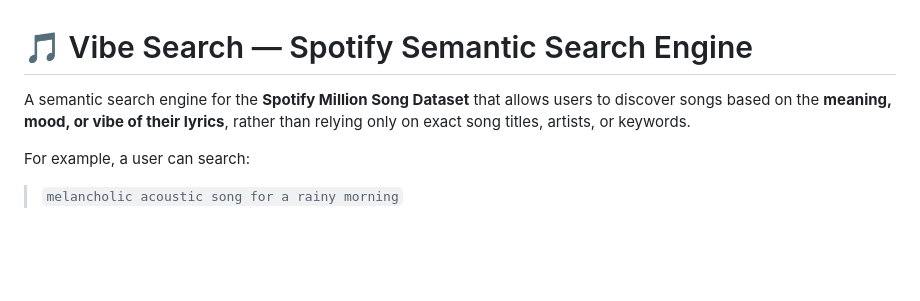
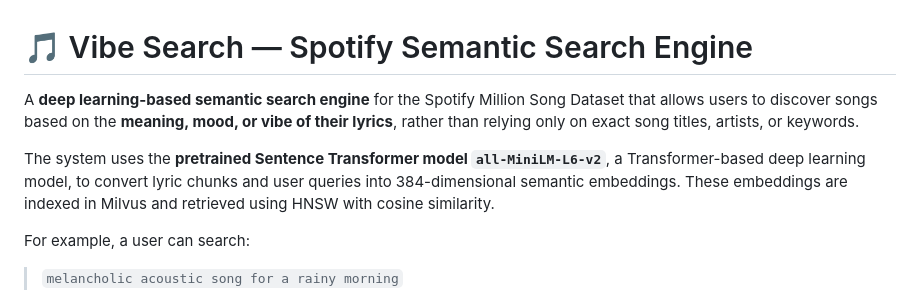
Before and after one commit to Vinchhieng/Spotify_Semantic_Search_Engine, a Markdown page: README.md, the part around the change. Drawn GitHub-style; blank space fills up the shorter version.

```diff
--- a/README.md
+++ b/README.md
@@ -1,6 +1,8 @@
 # 🎵 Vibe Search — Spotify Semantic Search Engine
 
-A semantic search engine for the **Spotify Million Song Dataset** that allows users to discover songs based on the **meaning, mood, or vibe of their lyrics**, rather than relying only on exact song titles, artists, or keywords.
+A **deep learning-based semantic search engine** for the Spotify Million Song Dataset that allows users to discover songs based on the **meaning, mood, or vibe of their lyrics**, rather than relying only on exact song titles, artists, or keywords.
+
+The system uses the **pretrained Sentence Transformer model `all-MiniLM-L6-v2`**, a Transformer-based deep learning model, to convert lyric chunks and user queries into 384-dimensional semantic embeddings. These embeddings are indexed in Milvus and retrieved using HNSW with cosine similarity.
 
 For example, a user can search:
 
```
